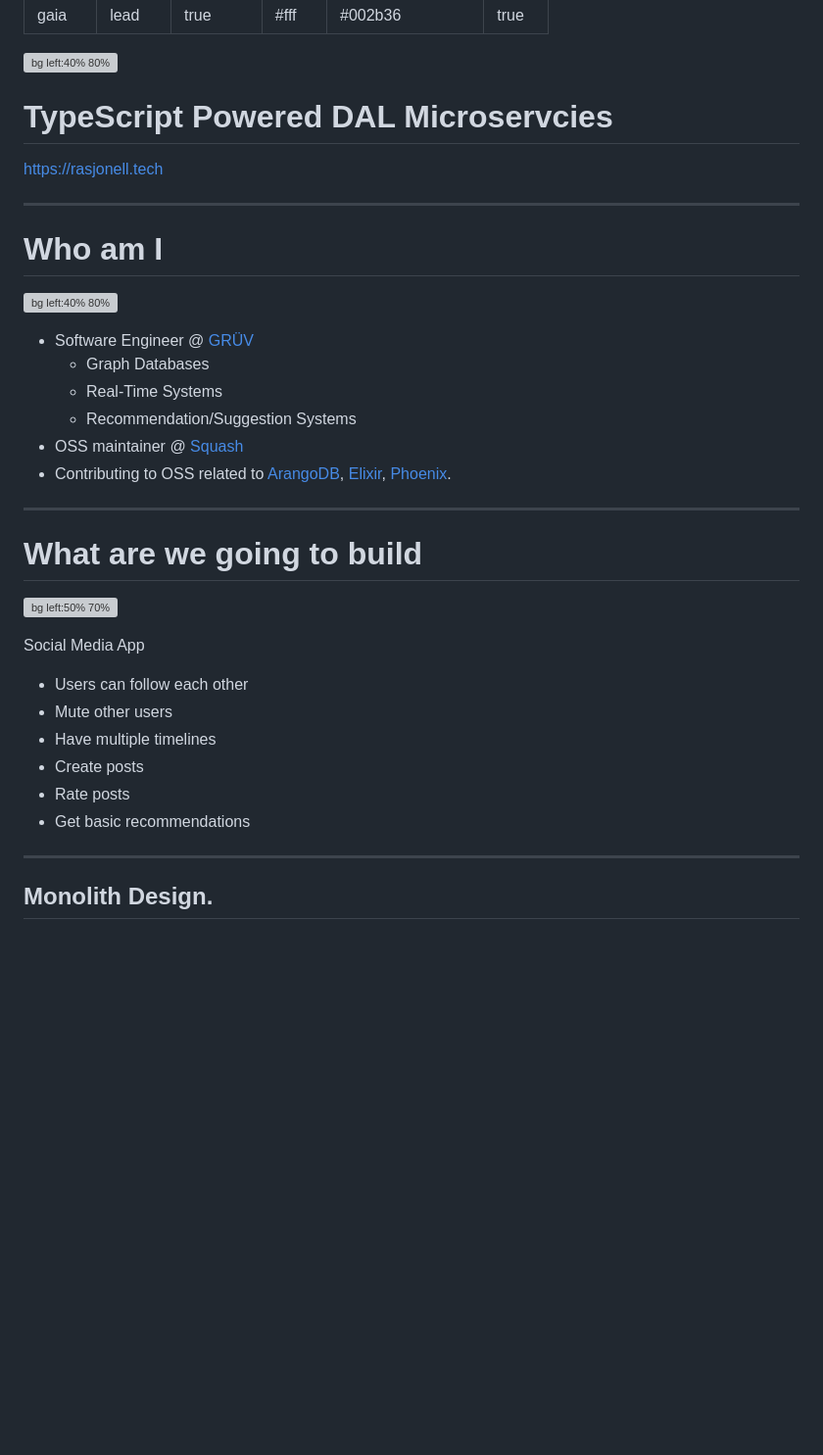
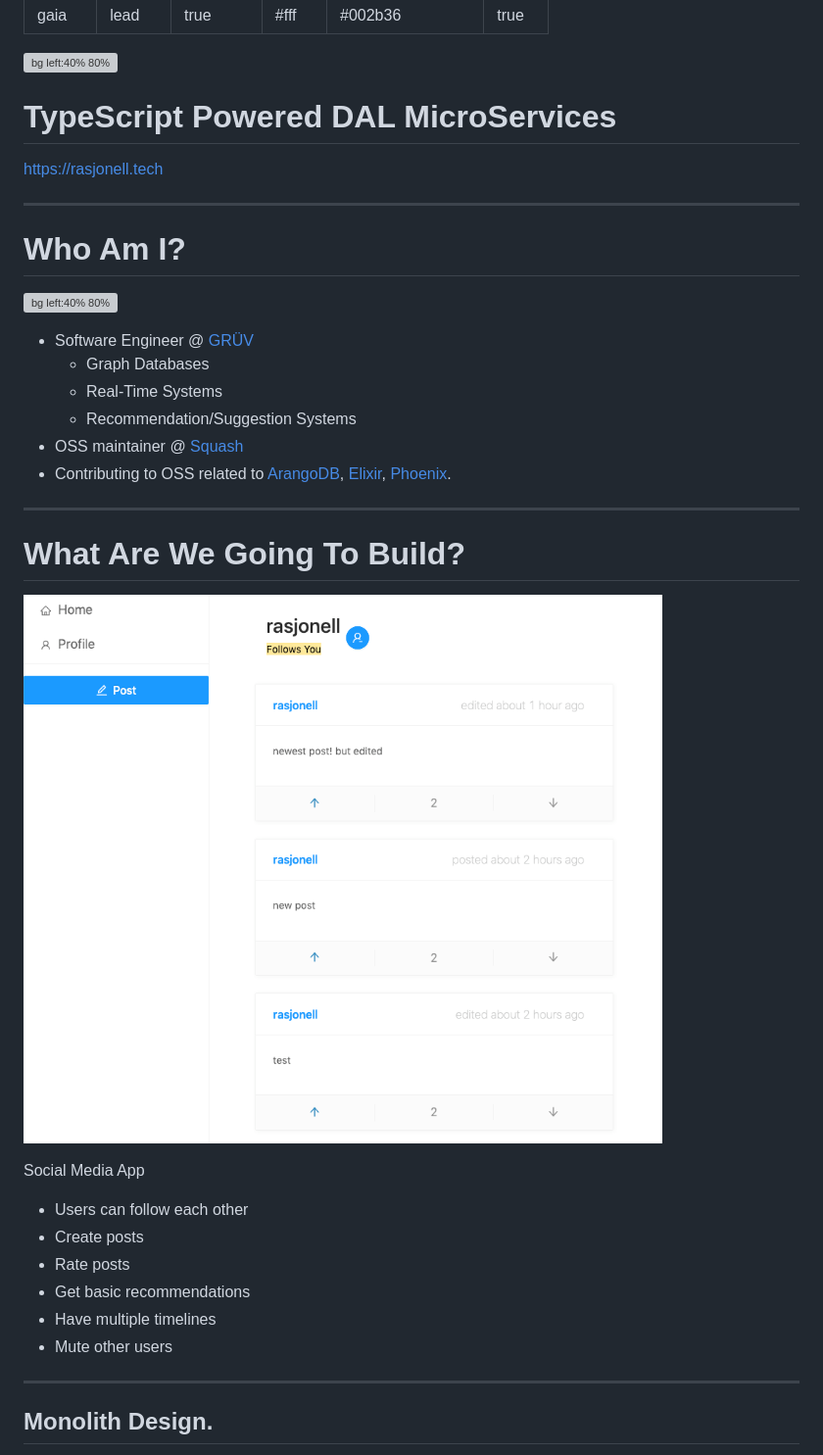
Before and after one commit to rasjonell-zz/presentations, a Markdown page: node_js_meetup.md, the part around the change printed below. Shown: that part at 98% size. Drawn GitHub-style; pictures changed too: zuck_life.png (added); blank space fills up the shorter version; grey boxes are pictures that could not be loaded.

```diff
--- a/node_js_meetup.md
+++ b/node_js_meetup.md
@@ -19,13 +19,13 @@ marp: true
 
 ![bg left:40% 80%](https://www.arangodb.com/wp-content/uploads/2016/10/ArangoDB-logo-bg.svg)
 
-# TypeScript Powered DAL Microservcies
+# TypeScript Powered DAL MicroServices
 
 https://rasjonell.tech
 
 ---
 
-# Who am I
+# Who Am I?
 
 ![bg left:40% 80%](https://avatars1.githubusercontent.com/u/20546214?s=460&v=4)
 
@@ -38,7 +38,7 @@ https://rasjonell.tech
 
 ---
 
-# What are we going to build
+# What Are We Going To Build?
 
 <style>
   p {
@@ -46,16 +46,16 @@ https://rasjonell.tech
   }
 </style>
 
-![bg left:50% 70%](./screenshot.png)
+![bg left:50% 90%](./zuck_life.png)
 
 Social Media App
 
 - Users can follow each other
-- Mute other users
-- Have multiple timelines
 - Create posts
 - Rate posts
 - Get basic recommendations
+- Have multiple timelines
+- Mute other users
 
 ---
 
```
Also changed, not shown: other parts of node_js_meetup.md (+76 -9 lines), 1 other file.
